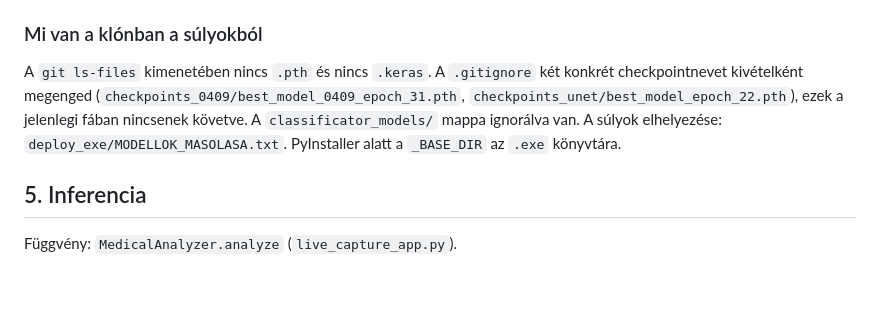
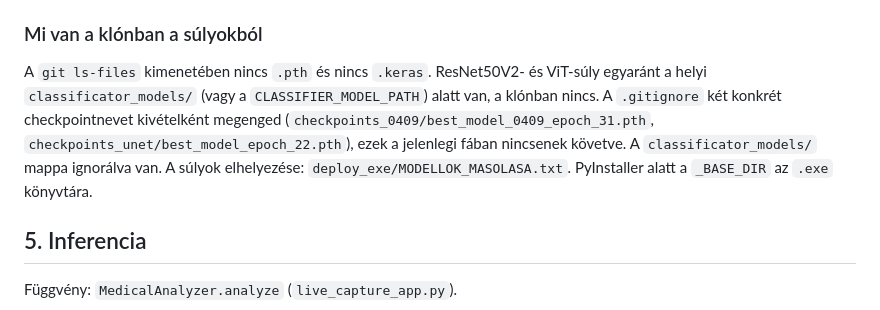
Before and after one commit to birkaslevente/colon_polyp, a Markdown page: docs/PROJECT.md, the part around the change. GitHub-like rendering; blank space fills up the shorter version.

Commit message:
docs: state that neither ResNet nor ViT weights are in the clone
Co-authored-by: Levente Birkás <birkaslevente@users.noreply.github.com>

```diff
--- a/docs/PROJECT.md
+++ b/docs/PROJECT.md
@@ -95,7 +95,7 @@ TensorFlow **import** hiba esetén a klasszifikátor `None` marad, a szegmentál
 
 ### Mi van a klónban a súlyokból
 
-A `git ls-files` kimenetében nincs `.pth` és nincs `.keras`. A `.gitignore` két konkrét checkpointnevet kivételként megenged (`checkpoints_0409/best_model_0409_epoch_31.pth`, `checkpoints_unet/best_model_epoch_22.pth`), ezek a jelenlegi fában nincsenek követve. A `classificator_models/` mappa ignorálva van. A súlyok elhelyezése: `deploy_exe/MODELLOK_MASOLASA.txt`. PyInstaller alatt a `_BASE_DIR` az `.exe` könyvtára.
+A `git ls-files` kimenetében nincs `.pth` és nincs `.keras`. ResNet50V2- és ViT-súly egyaránt a helyi `classificator_models/` (vagy a `CLASSIFIER_MODEL_PATH`) alatt van, a klónban nincs. A `.gitignore` két konkrét checkpointnevet kivételként megenged (`checkpoints_0409/best_model_0409_epoch_31.pth`, `checkpoints_unet/best_model_epoch_22.pth`), ezek a jelenlegi fában nincsenek követve. A `classificator_models/` mappa ignorálva van. A súlyok elhelyezése: `deploy_exe/MODELLOK_MASOLASA.txt`. PyInstaller alatt a `_BASE_DIR` az `.exe` könyvtára.
 
 ## 5. Inferencia
 
```
